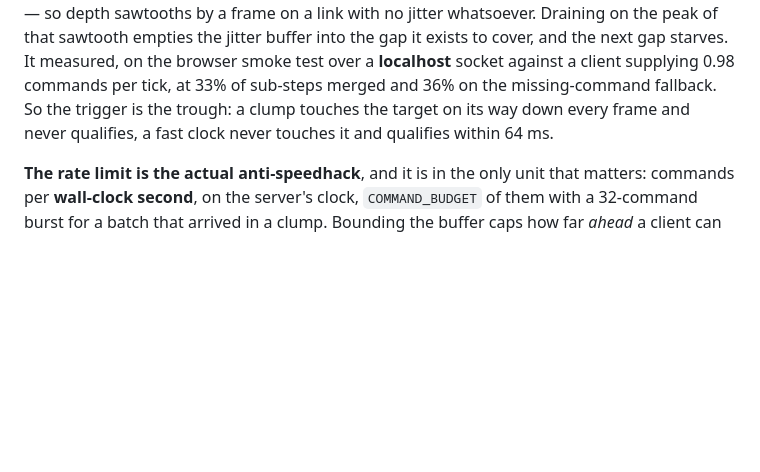
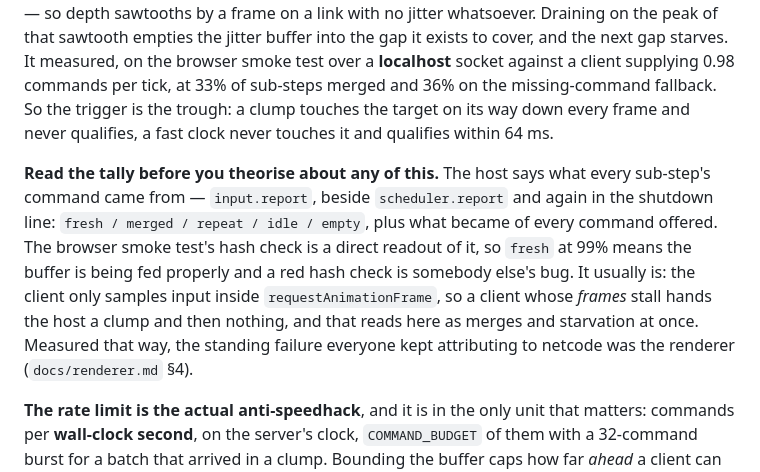
Before and after one commit to jaequery/gladiator, a Markdown page: AGENTS.md, the part around the change. Drawn GitHub-style; blank space fills up the shorter version.

Commit message:
docs(agents): point the input-buffer section at the tally that settles it
Two sessions were spent attributing a red hash check to netcode. The host
now says what every sub-step's command came from, and `fresh` at 99% is
the sentence that ends that investigation in a minute rather than a day.

Co-Authored-By: Claude Opus 5 (1M context) <noreply@anthropic.com>

```diff
--- a/AGENTS.md
+++ b/AGENTS.md
@@ -1055,6 +1055,17 @@ missing-command fallback. So the trigger is the trough: a clump touches the
 target on its way down every frame and never qualifies, a fast clock never
 touches it and qualifies within 64 ms.
 
+**Read the tally before you theorise about any of this.** The host says what
+every sub-step's command came from — `input.report`, beside `scheduler.report`
+and again in the shutdown line: `fresh / merged / repeat / idle / empty`, plus
+what became of every command offered. The browser smoke test's hash check is a
+direct readout of it, so `fresh` at 99% means the buffer is being fed properly
+and a red hash check is somebody else's bug. It usually is: the client only
+samples input inside `requestAnimationFrame`, so a client whose *frames* stall
+hands the host a clump and then nothing, and that reads here as merges and
+starvation at once. Measured that way, the standing failure everyone kept
+attributing to netcode was the renderer (`docs/renderer.md` §4).
+
 **The rate limit is the actual anti-speedhack**, and it is in the only unit that
 matters: commands per **wall-clock second**, on the server's clock,
 `COMMAND_BUDGET` of them with a 32-command burst for a batch that arrived in a
```
